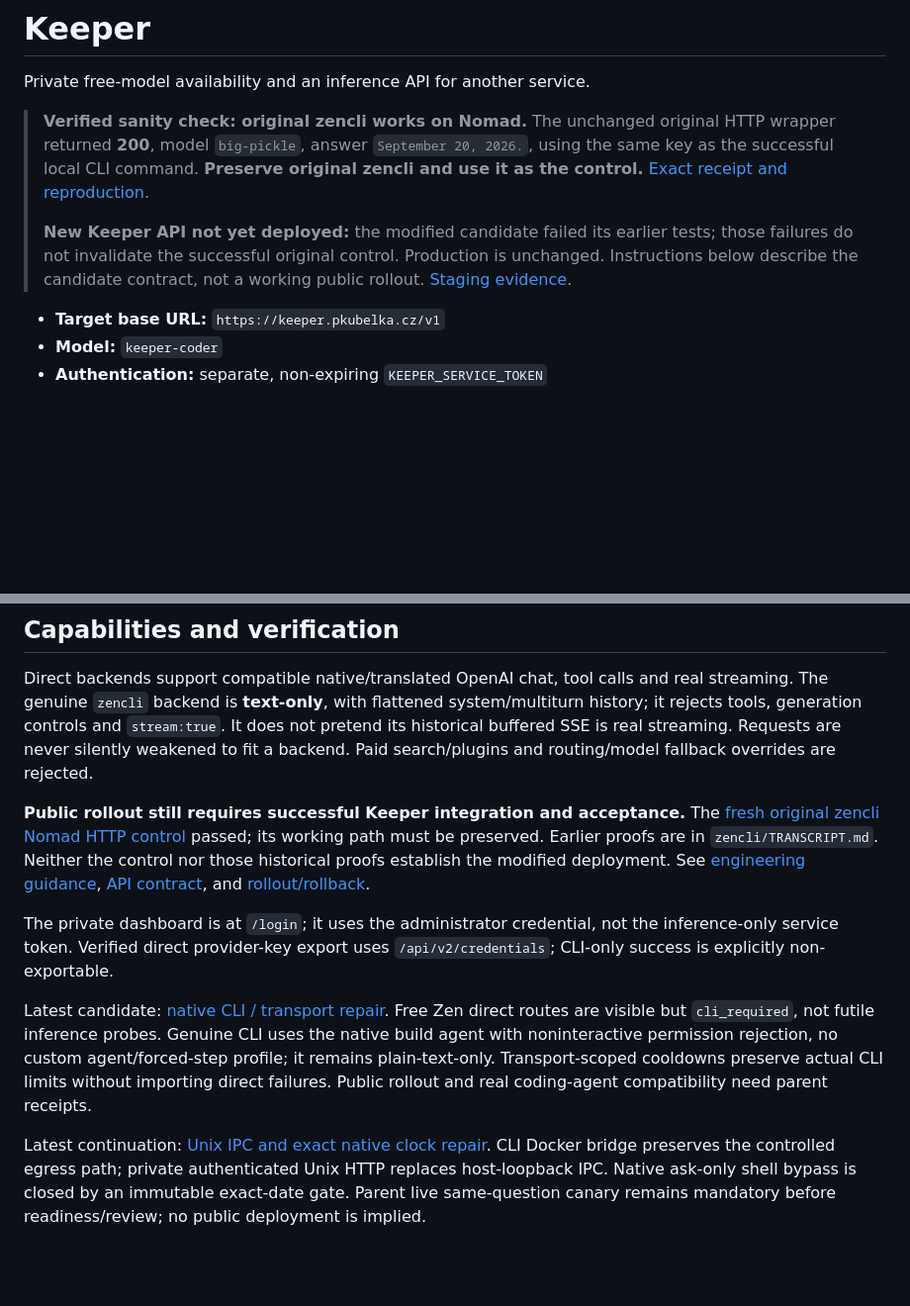
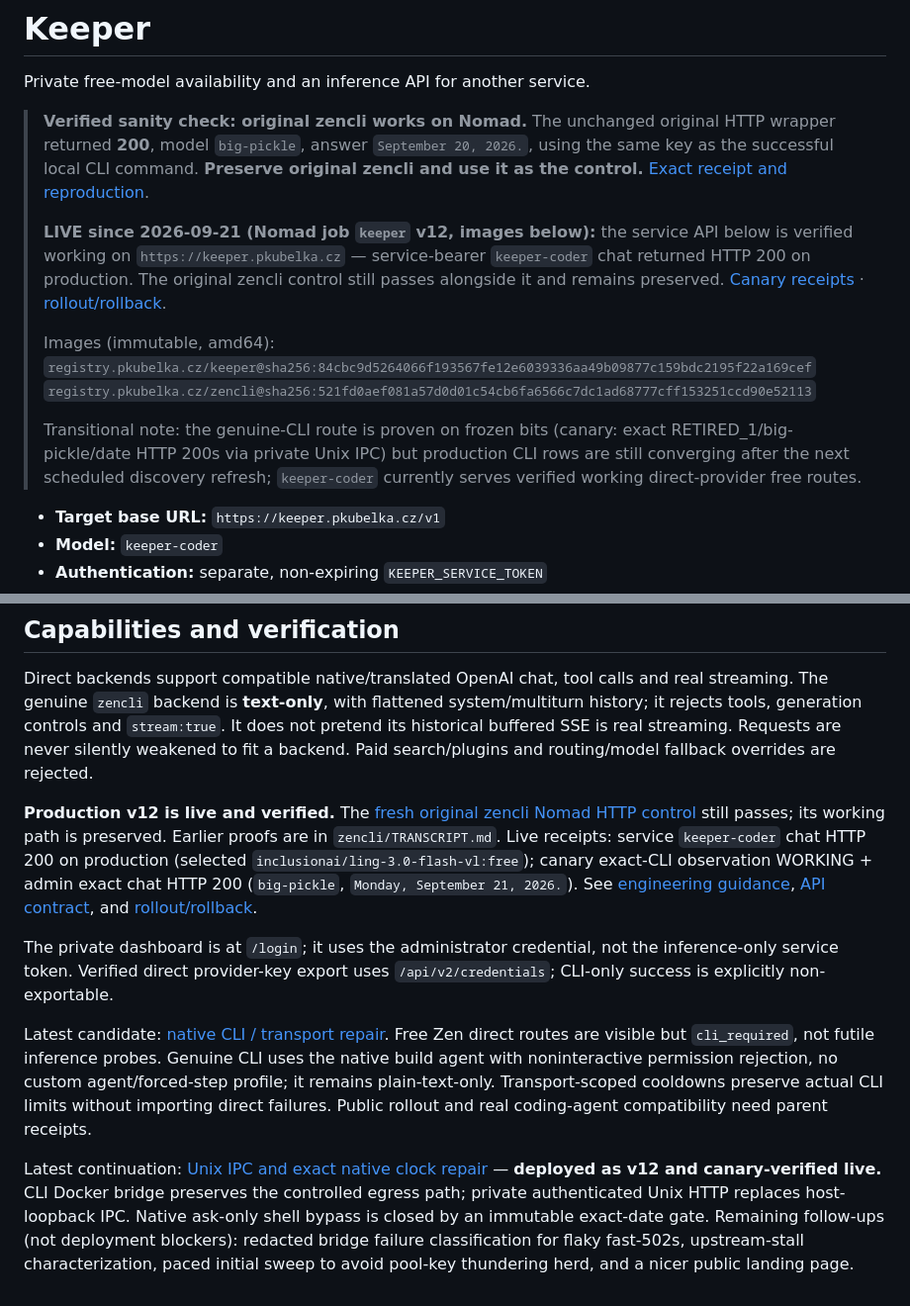
Before and after one commit to KSonny4/x-as-llm-api, a Markdown page: README.md, 2 parts joined by grey strips. Shown at 99% size. Rendered like a GitHub page; blank space fills up the shorter version.

Commit message:
docs: record v12 production cutover and live verification receipts
Parent deployment-owner update while worker stopped (quota). No code changes.

```diff
--- a/README.md
+++ b/README.md
@@ -8,10 +8,20 @@ Private free-model availability and an inference API for another service.
 > **Preserve original zencli and use it as the control.**
 > [Exact receipt and reproduction](docs/zencli-sanity-check.md).
 >
-> **New Keeper API not yet deployed:** the modified candidate failed its earlier
-> tests; those failures do not invalidate the successful original control.
-> Production is unchanged. Instructions below describe the candidate contract,
-> not a working public rollout. [Staging evidence](docs/keeper-staging-2026-09-20.md).
+> **LIVE since 2026-09-21 (Nomad job `keeper` v12, images below):** the service API
+> below is verified working on `https://keeper.pkubelka.cz` — service-bearer
+> `keeper-coder` chat returned HTTP 200 on production. The original zencli
+> control still passes alongside it and remains preserved.
+> [Canary receipts](docs/keeper-uds-clock-repair.md) · [rollout/rollback](docs/keeper-all-models-rollout.md).
+>
+> Images (immutable, amd64):
+> `registry.pkubelka.cz/keeper@sha256:84cbc9d5264066f193567fe12e6039336aa49b09877c159bdc2195f22a169cef`
+> `registry.pkubelka.cz/zencli@sha256:521fd0aef081a57d0d01c54cb6fa6566c7dc1ad68777cff153251ccd90e52113`
+>
+> Transitional note: the genuine-CLI route is proven on frozen bits (canary:
+> exact RETIRED_1/big-pickle/date HTTP 200s via private Unix IPC) but production
+> CLI rows are still converging after the next scheduled discovery refresh;
+> `keeper-coder` currently serves verified working direct-provider free routes.
 
 - **Target base URL:** `https://keeper.pkubelka.cz/v1`
 - **Model:** `keeper-coder`
@@ -60,10 +70,12 @@ It does not pretend its historical buffered SSE is real streaming. Requests are
 never silently weakened to fit a backend. Paid search/plugins and routing/model
 fallback overrides are rejected.
 
-**Public rollout still requires successful Keeper integration and acceptance.**
-The [fresh original zencli Nomad HTTP control](docs/zencli-sanity-check.md) passed;
-its working path must be preserved. Earlier proofs are in `zencli/TRANSCRIPT.md`.
-Neither the control nor those historical proofs establish the modified deployment. See [engineering guidance](docs/engineering-guidance.md),
+**Production v12 is live and verified.** The [fresh original zencli Nomad HTTP control](docs/zencli-sanity-check.md)
+still passes; its working path is preserved. Earlier proofs are in `zencli/TRANSCRIPT.md`.
+Live receipts: service `keeper-coder` chat HTTP 200 on production (selected
+`inclusionai/ling-3.0-flash-vl:free`); canary exact-CLI observation WORKING +
+admin exact chat HTTP 200 (`big-pickle`, `Monday, September 21, 2026.`).
+See [engineering guidance](docs/engineering-guidance.md),
 [API contract](KEEPER_API.md), and [rollout/rollback](docs/keeper-all-models-rollout.md).
 
 The private dashboard is at `/login`; it uses the administrator credential,
@@ -79,8 +91,10 @@ Transport-scoped cooldowns preserve actual CLI limits without importing direct
 failures. Public rollout and real coding-agent compatibility need parent receipts.
 
 
-Latest continuation: [Unix IPC and exact native clock repair](docs/keeper-uds-clock-repair.md).
-CLI Docker bridge preserves the controlled egress path; private authenticated
-Unix HTTP replaces host-loopback IPC. Native ask-only shell bypass is closed by
-an immutable exact-date gate. Parent live same-question canary remains mandatory
-before readiness/review; no public deployment is implied.
+Latest continuation: [Unix IPC and exact native clock repair](docs/keeper-uds-clock-repair.md) —
+**deployed as v12 and canary-verified live.** CLI Docker bridge preserves the
+controlled egress path; private authenticated Unix HTTP replaces host-loopback
+IPC. Native ask-only shell bypass is closed by an immutable exact-date gate.
+Remaining follow-ups (not deployment blockers): redacted bridge failure
+classification for flaky fast-502s, upstream-stall characterization, paced
+initial sweep to avoid pool-key thundering herd, and a nicer public landing page.
```
Also changed, not shown: docs/engineering-guidance.md (+22 -16 lines).
